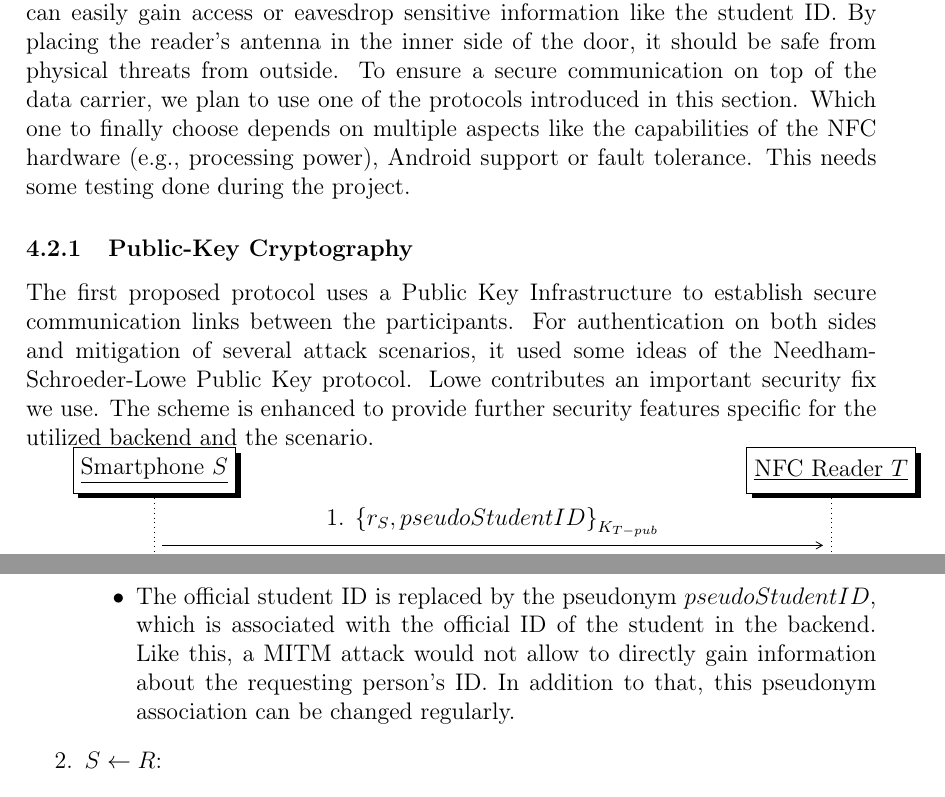
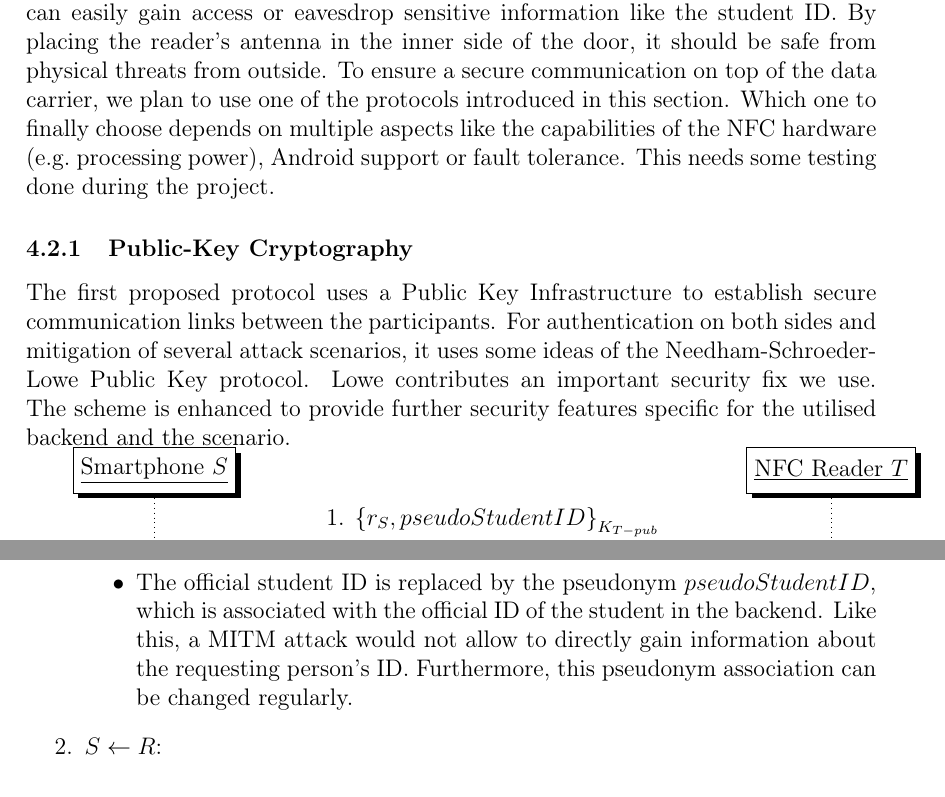
Before and after one commit to grandcat/tum_getin, a LaTeX document (idea_report/report.tex, which reads idea_report/4_design_alternatives.tex): two parts of page 6 of 10, joined at a grey line, cut so that both start at the same text. Compiled offline with pdfLaTeX; a LaTeX package or settings file that is missing is left out.

Commit message:
Sprachliche Kleinigkeiten in kap 4

```diff
--- a/idea_report/4_design_alternatives.tex
+++ b/idea_report/4_design_alternatives.tex
@@ -29,12 +29,12 @@ A critical aspect in our project is the communication between a smartphone $ S $
 It is important that it is safe so that no unauthorized party can easily gain access or eavesdrop sensitive information like the student ID.
 By placing the reader's antenna in the inner side of the door, it should be safe from physical threats from outside.
 To ensure a secure communication on top of the data carrier, we plan to use one of the protocols introduced in this section.
-Which one to finally choose depends on multiple aspects like the capabilities of the NFC hardware (e.g., processing power), Android support or fault tolerance. This needs some testing done during the project.
+Which one to finally choose depends on multiple aspects like the capabilities of the NFC hardware (e.g.~processing power), Android support or fault tolerance. This needs some testing done during the project.
 
 \subsubsection{Public-Key Cryptography}
 The first proposed protocol uses a Public Key Infrastructure to establish secure communication links between the participants.
-For authentication on both sides and mitigation of several attack scenarios, it used some ideas of the Needham-Schroeder-Lowe Public Key protocol. Lowe contributes an important security fix we use.
-The scheme is enhanced to provide further security features specific for the utilized backend and the scenario.
+For authentication on both sides and mitigation of several attack scenarios, it uses some ideas of the Needham-Schroeder-Lowe Public Key protocol. Lowe contributes an important security fix we use.
+The scheme is enhanced to provide further security features specific for the utilised backend and the scenario.
 
 %%%%%%%%%%%%%%%%%%%%%%%%%%%%%%%%%%%%%%%%%%%%%%%%%%%%%%%%%%%%%%%%%%%%%%%%%%%
 % Redefine the \mess due to problems with math support $ \some_function $ %
@@ -75,7 +75,7 @@ Explanation:
 		\item $ S $ generates a random number $ r_S $ and sends it to $ T $ together with the $ pseudoStudentID $, encrypted with the reader's public key $ K_{T-pub} $.
 		\item The official student ID is replaced by the pseudonym $ pseudoStudentID $, which is associated with the official ID of the student in the backend.
 		Like this, a MITM attack would not allow to directly gain information about the requesting person's ID.
-		In addition to that, this pseudonym association can be changed regularly.
+		Furthermore, this pseudonym association can be changed regularly.
 	\end{itemize}
 	% 2.
 	\item $ S \leftarrow R $:
```
Also changed, not shown: idea_report/4_design_alternatives.tex (6 more changed lines).
